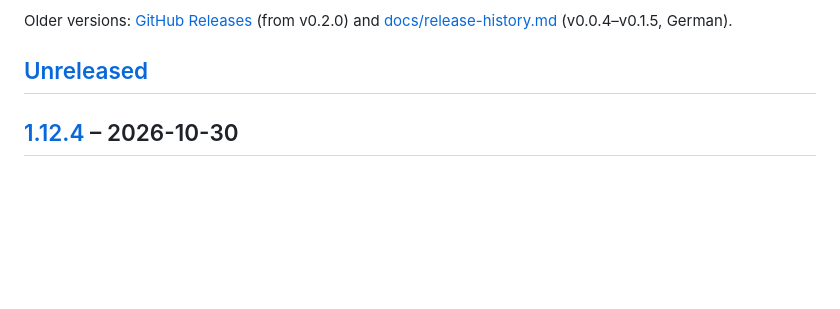
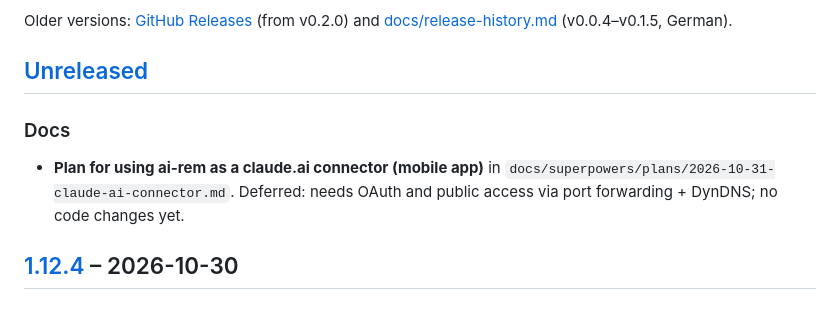
Before and after one commit to markus7h/ai-rem, a Markdown page: CHANGELOG.md, the part around the change. GitHub-like rendering; blank space fills up the shorter version.

Commit message:
docs: Plan für ai-rem als claude.ai-Connector (zurückgestellt) (#190)
* docs: Plan für ai-rem als claude.ai-Connector (zurückgestellt)

Co-Authored-By: Claude Opus 5.5 <noreply@anthropic.com>

* docs: CHANGELOG-Eintrag für Connector-Plan

Co-Authored-By: Claude Opus 5.5 <noreply@anthropic.com>

---------

Co-authored-by: Claude Opus 5.5 <noreply@anthropic.com>

```diff
--- a/CHANGELOG.md
+++ b/CHANGELOG.md
@@ -14,6 +14,12 @@ Older versions: [GitHub Releases](https://github.com/markus7h/ai-rem/releases)
 German).
 
 ## [Unreleased]
+
+### Docs
+
+- **Plan for using ai-rem as a claude.ai connector (mobile app)** in
+  `docs/superpowers/plans/2026-10-31-claude-ai-connector.md`. Deferred: needs OAuth and
+  public access via port forwarding + DynDNS; no code changes yet.
 
 ## [1.12.4] – 2026-10-30
 
```
Also changed, not shown: 1 other file.
